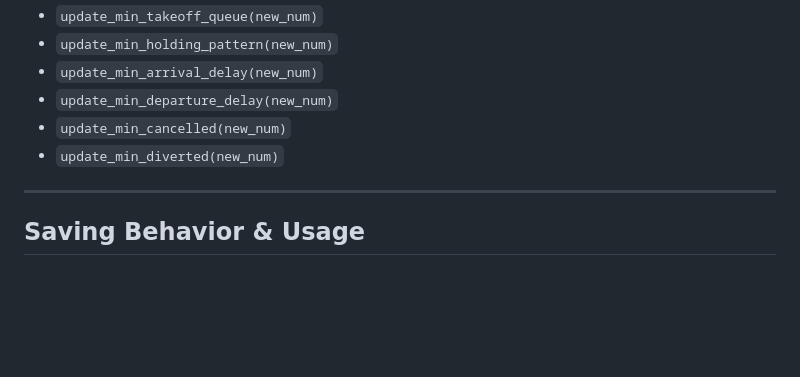
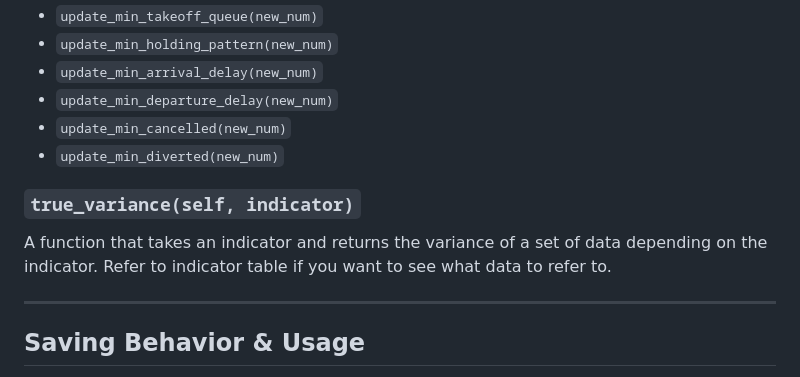
Before and after one commit to leolin25/CS261-Project, a Markdown page: src/simulation/RunStatsDocumentation.md, the part around the change. Drawn GitHub-style; blank space fills up the shorter version.

Commit message:
doc: updated runstats doc to match current code

```diff
--- a/src/simulation/RunStatsDocumentation.md
+++ b/src/simulation/RunStatsDocumentation.md
@@ -45,6 +45,9 @@ A group of functions that tracks the lowest recorded values. These include a fai
 * `update_min_cancelled(new_num)`
 * `update_min_diverted(new_num)`
 
+### `true_variance(self, indicator)`
+A function that takes an indicator and returns the variance of a set of data depending on the indicator. Refer to indicator table if you want to see what data to refer to.
+
 ---
 
 ## Saving Behavior & Usage
```
